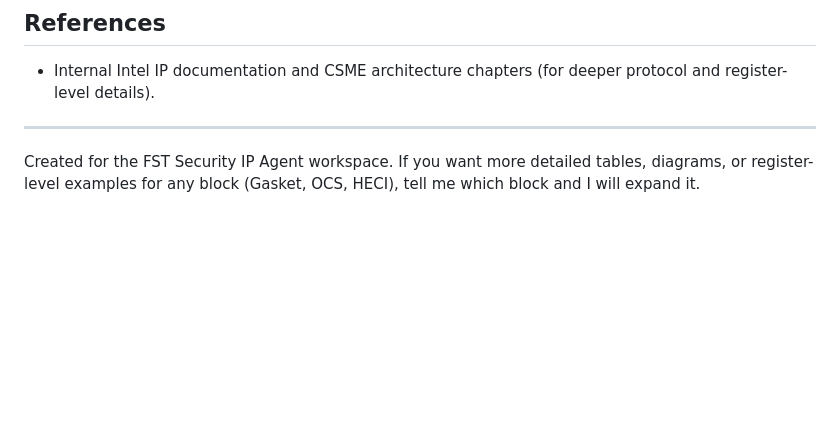
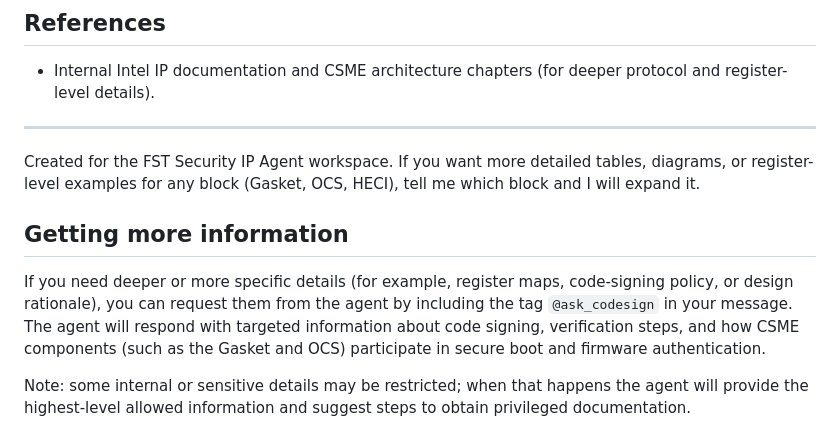
Before and after one commit to Jormq1999/FST_SECURITY_IP_AGENT, a Markdown page: CSME_Overview.md, the part around the change. Rendered like a GitHub page; blank space fills up the shorter version.

Commit message:
Validation agent using csme info

```diff
--- a/CSME_Overview.md
+++ b/CSME_Overview.md
@@ -136,3 +136,9 @@ Design notes:
 ---
 
 Created for the FST Security IP Agent workspace. If you want more detailed tables, diagrams, or register-level examples for any block (Gasket, OCS, HECI), tell me which block and I will expand it.
+
+## Getting more information
+
+If you need deeper or more specific details (for example, register maps, code-signing policy, or design rationale), you can request them from the agent by including the tag `@ask_codesign` in your message. The agent will respond with targeted information about code signing, verification steps, and how CSME components (such as the Gasket and OCS) participate in secure boot and firmware authentication.
+
+Note: some internal or sensitive details may be restricted; when that happens the agent will provide the highest-level allowed information and suggest steps to obtain privileged documentation.
```
Also changed, not shown: .github/chatmodes/VAL_SECURITY_IP_AGENT.chatmode.md (added, +30 -0 lines).
